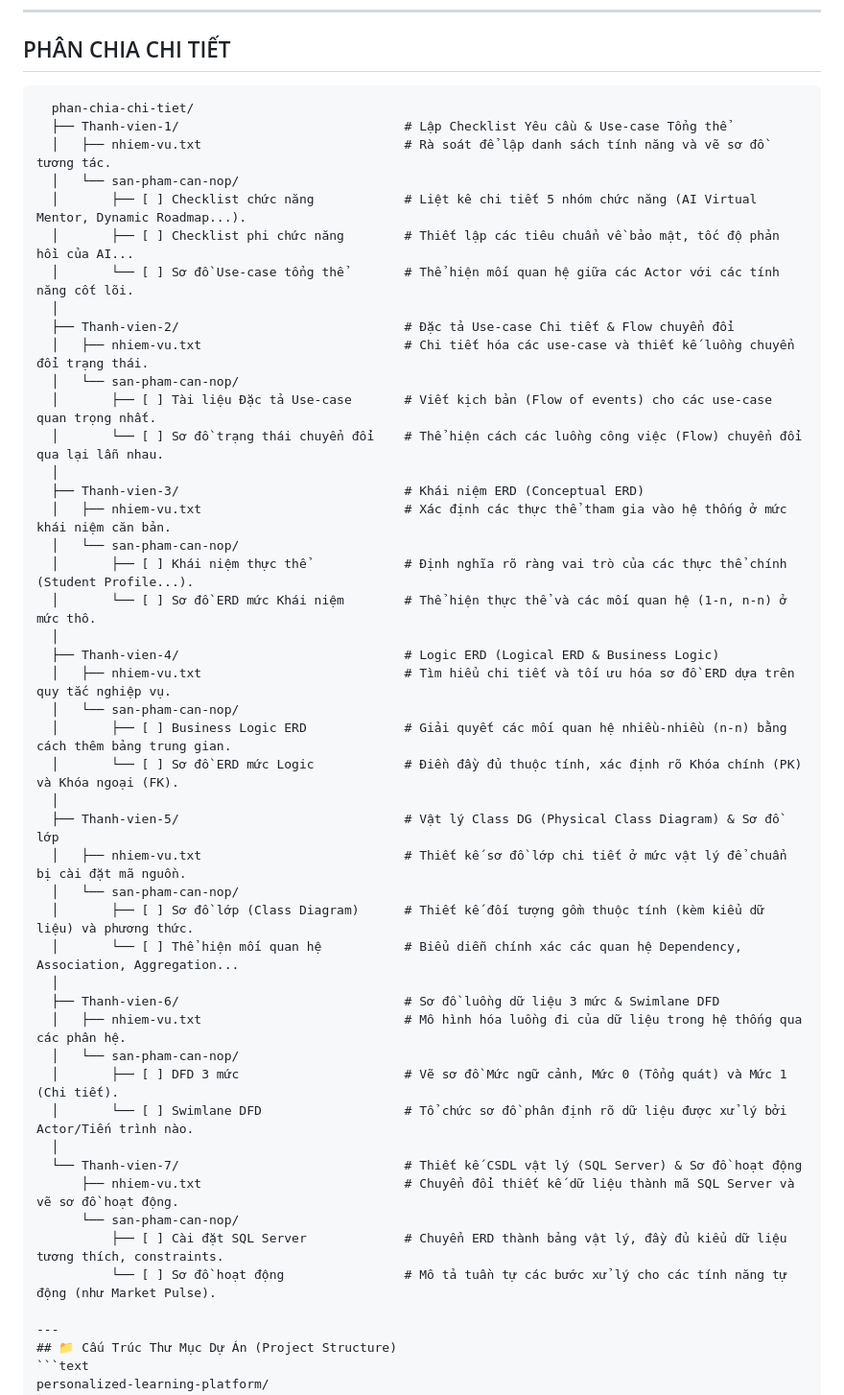
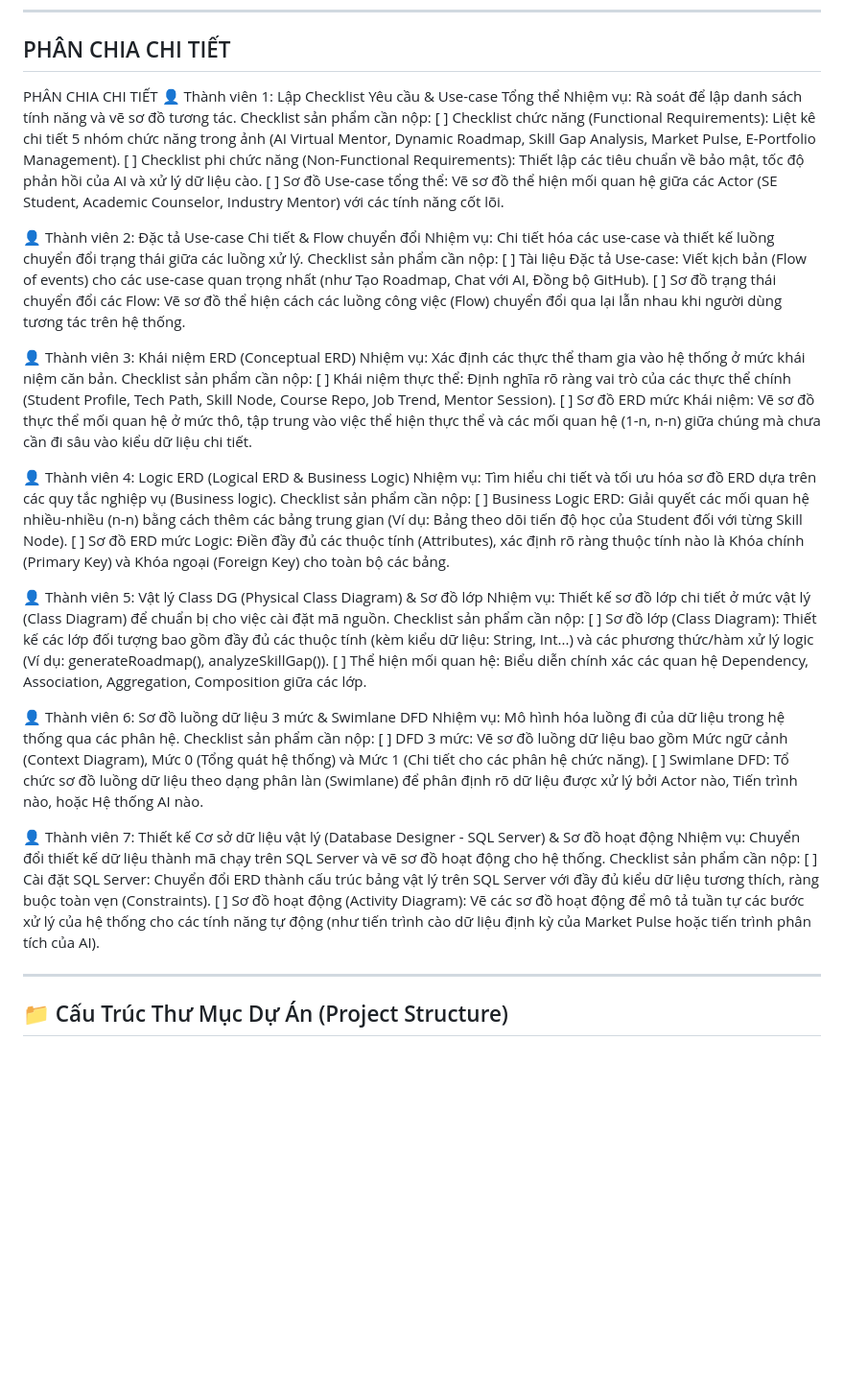
Before and after one commit to DChun06/cong_nghe_phan_mem, a Markdown page: README.MD, the part around the change. Shown at 96% size. Rendered like a GitHub page; blank space fills up the shorter version.

````diff
--- a/README.MD
+++ b/README.MD
@@ -15,50 +15,49 @@ Hệ thống được tổ chức theo mô hình **Monorepo** phân tách rõ r
 ---
 
 ## PHÂN CHIA CHI TIẾT
-```text
-  phan-chia-chi-tiet/
-  ├── Thanh-vien-1/                              # Lập Checklist Yêu cầu & Use-case Tổng thể
-  │   ├── nhiem-vu.txt                           # Rà soát để lập danh sách tính năng và vẽ sơ đồ tương tác.
-  │   └── san-pham-can-nop/
-  │       ├── [ ] Checklist chức năng            # Liệt kê chi tiết 5 nhóm chức năng (AI Virtual Mentor, Dynamic Roadmap...).
-  │       ├── [ ] Checklist phi chức năng        # Thiết lập các tiêu chuẩn về bảo mật, tốc độ phản hồi của AI...
-  │       └── [ ] Sơ đồ Use-case tổng thể        # Thể hiện mối quan hệ giữa các Actor với các tính năng cốt lõi.
-  │
-  ├── Thanh-vien-2/                              # Đặc tả Use-case Chi tiết & Flow chuyển đổi
-  │   ├── nhiem-vu.txt                           # Chi tiết hóa các use-case và thiết kế luồng chuyển đổi trạng thái.
-  │   └── san-pham-can-nop/
-  │       ├── [ ] Tài liệu Đặc tả Use-case       # Viết kịch bản (Flow of events) cho các use-case quan trọng nhất.
-  │       └── [ ] Sơ đồ trạng thái chuyển đổi    # Thể hiện cách các luồng công việc (Flow) chuyển đổi qua lại lẫn nhau.
-  │
-  ├── Thanh-vien-3/                              # Khái niệm ERD (Conceptual ERD)
-  │   ├── nhiem-vu.txt                           # Xác định các thực thể tham gia vào hệ thống ở mức khái niệm căn bản.
-  │   └── san-pham-can-nop/
-  │       ├── [ ] Khái niệm thực thể             # Định nghĩa rõ ràng vai trò của các thực thể chính (Student Profile...).
-  │       └── [ ] Sơ đồ ERD mức Khái niệm        # Thể hiện thực thể và các mối quan hệ (1-n, n-n) ở mức thô.
-  │
-  ├── Thanh-vien-4/                              # Logic ERD (Logical ERD & Business Logic)
-  │   ├── nhiem-vu.txt                           # Tìm hiểu chi tiết và tối ưu hóa sơ đồ ERD dựa trên quy tắc nghiệp vụ.
-  │   └── san-pham-can-nop/
-  │       ├── [ ] Business Logic ERD             # Giải quyết các mối quan hệ nhiều-nhiều (n-n) bằng cách thêm bảng trung gian.
-  │       └── [ ] Sơ đồ ERD mức Logic            # Điền đầy đủ thuộc tính, xác định rõ Khóa chính (PK) và Khóa ngoại (FK).
-  │
-  ├── Thanh-vien-5/                              # Vật lý Class DG (Physical Class Diagram) & Sơ đồ lớp
-  │   ├── nhiem-vu.txt                           # Thiết kế sơ đồ lớp chi tiết ở mức vật lý để chuẩn bị cài đặt mã nguồn.
-  │   └── san-pham-can-nop/
-  │       ├── [ ] Sơ đồ lớp (Class Diagram)      # Thiết kế đối tượng gồm thuộc tính (kèm kiểu dữ liệu) và phương thức.
-  │       └── [ ] Thể hiện mối quan hệ           # Biểu diễn chính xác các quan hệ Dependency, Association, Aggregation...
-  │
-  ├── Thanh-vien-6/                              # Sơ đồ luồng dữ liệu 3 mức & Swimlane DFD
-  │   ├── nhiem-vu.txt                           # Mô hình hóa luồng đi của dữ liệu trong hệ thống qua các phân hệ.
-  │   └── san-pham-can-nop/
-  │       ├── [ ] DFD 3 mức                      # Vẽ sơ đồ Mức ngữ cảnh, Mức 0 (Tổng quát) và Mức 1 (Chi tiết).
-  │       └── [ ] Swimlane DFD                   # Tổ chức sơ đồ phân định rõ dữ liệu được xử lý bởi Actor/Tiến trình nào.
-  │
-  └── Thanh-vien-7/                              # Thiết kế CSDL vật lý (SQL Server) & Sơ đồ hoạt động
-      ├── nhiem-vu.txt                           # Chuyển đổi thiết kế dữ liệu thành mã SQL Server và vẽ sơ đồ hoạt động.
-      └── san-pham-can-nop/
-          ├── [ ] Cài đặt SQL Server             # Chuyển ERD thành bảng vật lý, đầy đủ kiểu dữ liệu tương thích, constraints.
-          └── [ ] Sơ đồ hoạt động                # Mô tả tuần tự các bước xử lý cho các tính năng tự động (như Market Pulse).
+PHÂN CHIA CHI TIẾT
+👤 Thành viên 1: Lập Checklist Yêu cầu & Use-case Tổng thể
+Nhiệm vụ: Rà soát để lập danh sách tính năng và vẽ sơ đồ tương tác.
+Checklist sản phẩm cần nộp:
+[ ] Checklist chức năng (Functional Requirements): Liệt kê chi tiết 5 nhóm chức năng trong ảnh (AI Virtual Mentor, Dynamic Roadmap, Skill Gap Analysis, Market Pulse, E-Portfolio Management).
+[ ] Checklist phi chức năng (Non-Functional Requirements): Thiết lập các tiêu chuẩn về bảo mật, tốc độ phản hồi của AI và xử lý dữ liệu cào.
+[ ] Sơ đồ Use-case tổng thể: Vẽ sơ đồ thể hiện mối quan hệ giữa các Actor (SE Student, Academic Counselor, Industry Mentor) với các tính năng cốt lõi.
+
+👤 Thành viên 2: Đặc tả Use-case Chi tiết & Flow chuyển đổi
+Nhiệm vụ: Chi tiết hóa các use-case và thiết kế luồng chuyển đổi trạng thái giữa các luồng xử lý.
+Checklist sản phẩm cần nộp:
+[ ] Tài liệu Đặc tả Use-case: Viết kịch bản (Flow of events) cho các use-case quan trọng nhất (như Tạo Roadmap, Chat với AI, Đồng bộ GitHub).
+[ ] Sơ đồ trạng thái chuyển đổi các Flow: Vẽ sơ đồ thể hiện cách các luồng công việc (Flow) chuyển đổi qua lại lẫn nhau khi người dùng tương tác trên hệ thống.
+
+👤 Thành viên 3: Khái niệm ERD (Conceptual ERD)
+Nhiệm vụ: Xác định các thực thể tham gia vào hệ thống ở mức khái niệm căn bản.
+Checklist sản phẩm cần nộp:
+[ ] Khái niệm thực thể: Định nghĩa rõ ràng vai trò của các thực thể chính (Student Profile, Tech Path, Skill Node, Course Repo, Job Trend, Mentor Session).
+[ ] Sơ đồ ERD mức Khái niệm: Vẽ sơ đồ thực thể mối quan hệ ở mức thô, tập trung vào việc thể hiện thực thể và các mối quan hệ (1-n, n-n) giữa chúng mà chưa cần đi sâu vào kiểu dữ liệu chi tiết.
+
+👤 Thành viên 4: Logic ERD (Logical ERD & Business Logic)
+Nhiệm vụ: Tìm hiểu chi tiết và tối ưu hóa sơ đồ ERD dựa trên các quy tắc nghiệp vụ (Business logic).
+Checklist sản phẩm cần nộp:
+[ ] Business Logic ERD: Giải quyết các mối quan hệ nhiều-nhiều (n-n) bằng cách thêm các bảng trung gian (Ví dụ: Bảng theo dõi tiến độ học của Student đối với từng Skill Node).
+[ ] Sơ đồ ERD mức Logic: Điền đầy đủ các thuộc tính (Attributes), xác định rõ ràng thuộc tính nào là Khóa chính (Primary Key) và Khóa ngoại (Foreign Key) cho toàn bộ các bảng.
+
+👤 Thành viên 5: Vật lý Class DG (Physical Class Diagram) & Sơ đồ lớp
+Nhiệm vụ: Thiết kế sơ đồ lớp chi tiết ở mức vật lý (Class Diagram) để chuẩn bị cho việc cài đặt mã nguồn.
+Checklist sản phẩm cần nộp:
+[ ] Sơ đồ lớp (Class Diagram): Thiết kế các lớp đối tượng bao gồm đầy đủ các thuộc tính (kèm kiểu dữ liệu: String, Int...) và các phương thức/hàm xử lý logic (Ví dụ: generateRoadmap(), analyzeSkillGap()).
+[ ] Thể hiện mối quan hệ: Biểu diễn chính xác các quan hệ Dependency, Association, Aggregation, Composition giữa các lớp.
+
+👤 Thành viên 6: Sơ đồ luồng dữ liệu 3 mức & Swimlane DFD
+Nhiệm vụ: Mô hình hóa luồng đi của dữ liệu trong hệ thống qua các phân hệ.
+Checklist sản phẩm cần nộp:
+[ ] DFD 3 mức: Vẽ sơ đồ luồng dữ liệu bao gồm Mức ngữ cảnh (Context Diagram), Mức 0 (Tổng quát hệ thống) và Mức 1 (Chi tiết cho các phân hệ chức năng).
+[ ] Swimlane DFD: Tổ chức sơ đồ luồng dữ liệu theo dạng phân làn (Swimlane) để phân định rõ dữ liệu được xử lý bởi Actor nào, Tiến trình nào, hoặc Hệ thống AI nào.
+
+👤 Thành viên 7: Thiết kế Cơ sở dữ liệu vật lý (Database Designer - SQL Server) & Sơ đồ hoạt động
+Nhiệm vụ: Chuyển đổi thiết kế dữ liệu thành mã chạy trên SQL Server và vẽ sơ đồ hoạt động cho hệ thống.
+Checklist sản phẩm cần nộp:
+[ ] Cài đặt SQL Server: Chuyển đổi ERD thành cấu trúc bảng vật lý trên SQL Server với đầy đủ kiểu dữ liệu tương thích, ràng buộc toàn vẹn (Constraints).
+[ ] Sơ đồ hoạt động (Activity Diagram): Vẽ các sơ đồ hoạt động để mô tả tuần tự các bước xử lý của hệ thống cho các tính năng tự động (như tiến trình cào dữ liệu định kỳ của Market Pulse hoặc tiến trình phân tích của AI).
 
 ---
 ## 📁 Cấu Trúc Thư Mục Dự Án (Project Structure)
````
